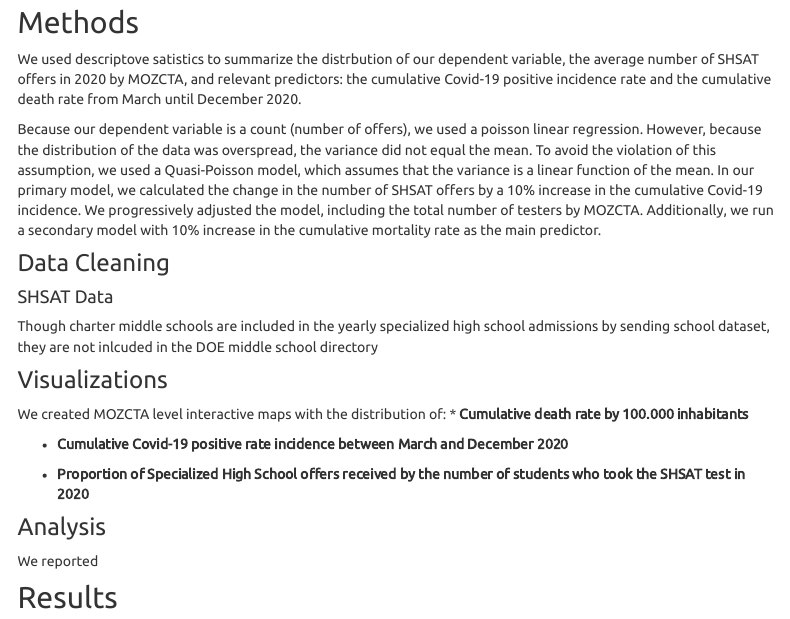
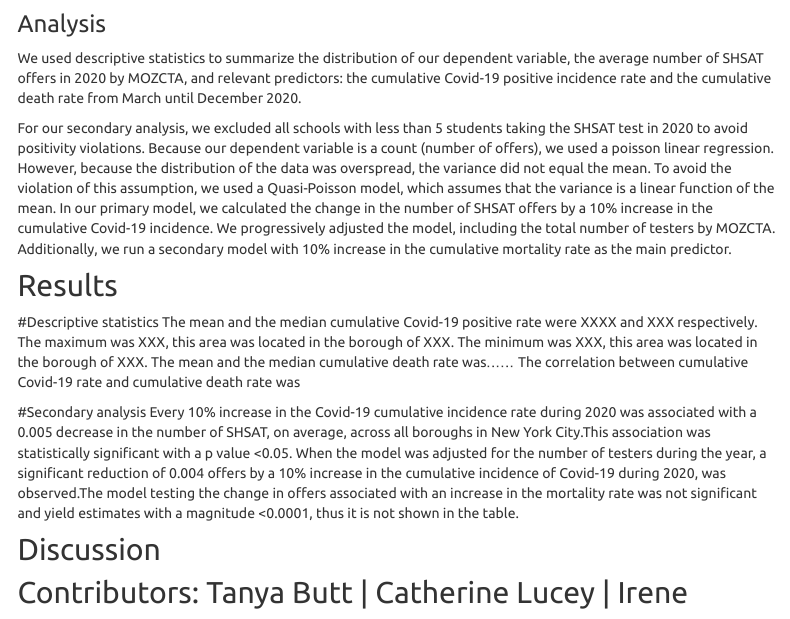
Before and after one commit to tanyahbutt/p8105_finalproject, an R Markdown document (website/index.Rmd): the page in a window 1100 px wide, from 1660 px down before the commit and from 1960 px down after it, so that both start at the same text. Rendered offline with R 4.5, knitr and Pandoc, with nearby package versions; menus at the side of the page are left out.

Commit message:
changes to website

```diff
--- a/website/index.Rmd
+++ b/website/index.Rmd
@@ -53,9 +53,6 @@ across the datasets, we used a [crosswalk file](https://github.com/nychealth/cor
 currently used by the NYC DOHMH for the mapping of COVID-19. The use of MODZCTA as out spatial level allow us to overcome several limitations of the zip code level data (i.e., A ZIP Code doesn’t actually refer to an area, but rather a collection of points that make up a mail delivery route). The modified ZCTA (MODZCTA) geography combines census blocks with smaller populations to allow more stable estimates of population size for rate calculation. Information by geography reflect people's MODZCTA of residence at the time of reporting, and not the location of testing, diagnosing, or hospitalization. The ZCTA geography was developed by the U.S. Census Bureau.
 
 ## Methods
-We used descriptove satistics to summarize the distrbution of our dependent variable, the average number of SHSAT offers in 2020 by MOZCTA, and relevant predictors: the cumulative Covid-19 positive incidence rate and the cumulative death rate from March until December 2020.
-
-Because our dependent variable is a count (number of offers), we used a poisson linear regression. However, because the distribution of the data was overspread, the variance did not equal the mean. To avoid the violation of this assumption, we used a  Quasi-Poisson model, which assumes that the variance is a linear function of the mean. In our primary model, we calculated the change in the number of SHSAT offers by a 10% increase in the cumulative Covid-19 incidence. We progressively adjusted the model, including the total number of testers by MOZCTA. Additionally, we run a secondary model with 10% increase in the cumulative mortality rate as the main predictor.
 
 ### Data Cleaning
 
@@ -73,7 +70,10 @@ We created MOZCTA level interactive maps with the distribution of:
 * **Proportion of Specialized High School offers received by the number of students who took the SHSAT test in 2020**
 
 ### Analysis
-We reported
+We used descriptive statistics to summarize the distribution of our dependent variable, the average number of SHSAT offers in 2020 by MOZCTA, and relevant predictors: the cumulative Covid-19 positive incidence rate and the cumulative death rate from March until December 2020.
+
+For our secondary analysis, we excluded all schools with less than 5 students taking the SHSAT test in 2020 to avoid positivity violations.
+Because our dependent variable is a count (number of offers), we used a poisson linear regression. However, because the distribution of the data was overspread, the variance did not equal the mean. To avoid the violation of this assumption, we used a  Quasi-Poisson model, which assumes that the variance is a linear function of the mean. In our primary model, we calculated the change in the number of SHSAT offers by a 10% increase in the cumulative Covid-19 incidence. We progressively adjusted the model, including the total number of testers by MOZCTA. Additionally, we run a secondary model with 10% increase in the cumulative mortality rate as the main predictor.
 
 ## Results
 #Descriptive statistics
@@ -81,10 +81,12 @@ The mean and the median cumulative Covid-19 positive rate were XXXX and XXX resp
 The mean and the median cumulative death rate was......
 The correlation between cumulative Covid-19 rate and cumulative death rate was
 
+#Secondary analysis
 Every 10% increase in the Covid-19 cumulative incidence rate during 2020 was associated with a 0.005 decrease in the number of SHSAT, on average, across all boroughs in New York City.This association was statistically significant with a p value <0.05. When the model was adjusted for the number of testers during the year, a significant reduction of 0.004 offers by a 10% increase in the cumulative incidence of Covid-19 during 2020, was observed.The model testing the change in offers associated with an increase in the mortality rate was not significant and yield estimates with a magnitude <0.0001, thus it is not shown in the table.
 
 ## Discussion
 
+
 ## Contributors: Tanya Butt | Catherine Lucey | Irene Martinez Morata
 
 ### thb2114, cml2270, im2557
```
